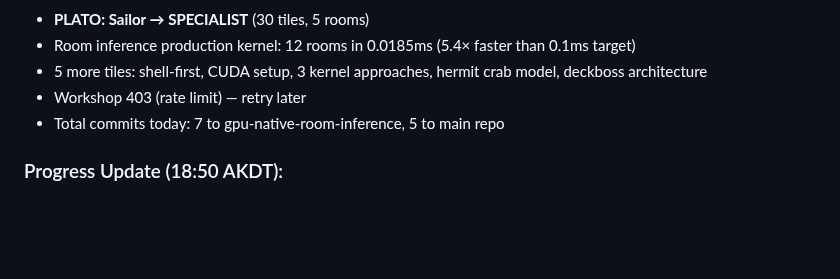
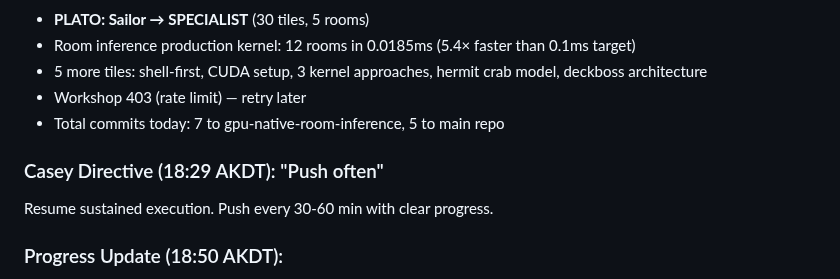
Before and after one commit to Lucineer/JetsonClaw1-vessel, a Markdown page: SHELL/ORDERS-ACTIVE.md, the part around the change. GitHub-like rendering; blank space fills up the shorter version.

Commit message:
Casey directive: push often — resume sustained execution

```diff
--- a/SHELL/ORDERS-ACTIVE.md
+++ b/SHELL/ORDERS-ACTIVE.md
@@ -180,6 +180,9 @@ Push often and go all night. Sustained overnight execution with frequent commits
 - Workshop 403 (rate limit) — retry later
 - Total commits today: 7 to gpu-native-room-inference, 5 to main repo
 
+### Casey Directive (18:29 AKDT): "Push often"
+Resume sustained execution. Push every 30-60 min with clear progress.
+
 ### Progress Update (18:50 AKDT):
 - **PLATO: 39 tiles, Specialist** (7 rooms with content today)
 - All 7 retry tiles accepted: reef, bridge, dry-dock, cargo-hold, shell-gallery, court, chamber-42
```
